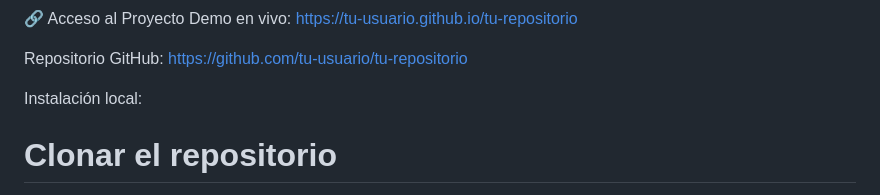
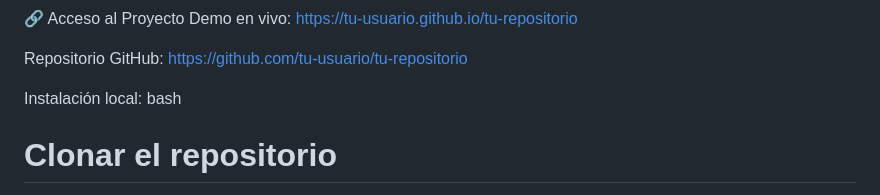
Before and after one commit to MateoVarelaGarcia/dwes, a Markdown page: README.md, the part around the change. Drawn GitHub-style.

```diff
--- a/README.md
+++ b/README.md
@@ -49,6 +49,7 @@ Demo en vivo: https://tu-usuario.github.io/tu-repositorio
 Repositorio GitHub: https://github.com/tu-usuario/tu-repositorio
 
 Instalación local:
+bash
 # Clonar el repositorio
 git clone https://github.com/tu-usuario/tu-repositorio.git
 
```
